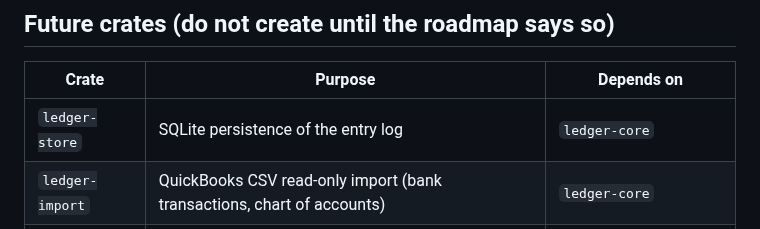
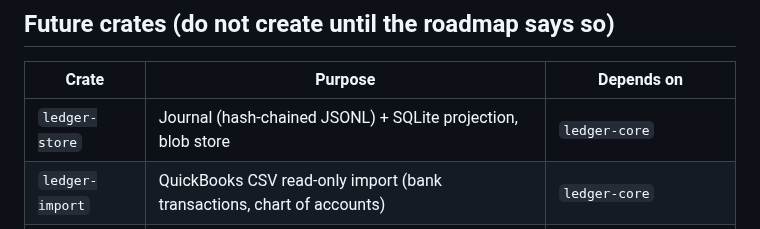
Before and after one commit to swaits/wanderbooks, a Markdown page: docs/architecture.md, the part around the change. Rendered like a GitHub page.

Commit message:
Storage: hash-chained JSONL journal as source of truth, SQLite as disposable projection

```diff
--- a/docs/architecture.md
+++ b/docs/architecture.md
@@ -54,7 +54,7 @@ The core is a pure domain library and stays that way.
 
 | Crate | Purpose | Depends on |
 |---|---|---|
-| `ledger-store` | SQLite persistence of the entry log | `ledger-core` |
+| `ledger-store` | Journal (hash-chained JSONL) + SQLite projection, blob store | `ledger-core` |
 | `ledger-import` | QuickBooks CSV read-only import (bank transactions, chart of accounts) | `ledger-core` |
 | `ledger-export` | Format renderers: CSV, XLSX, IIF journal entries (QuickBooks Desktop) | `ledger-core` |
 | `ledger-oracle` | Diff harness: our engine vs GnuCash on fixture books | `ledger-core`, `ledger-import` |
```
